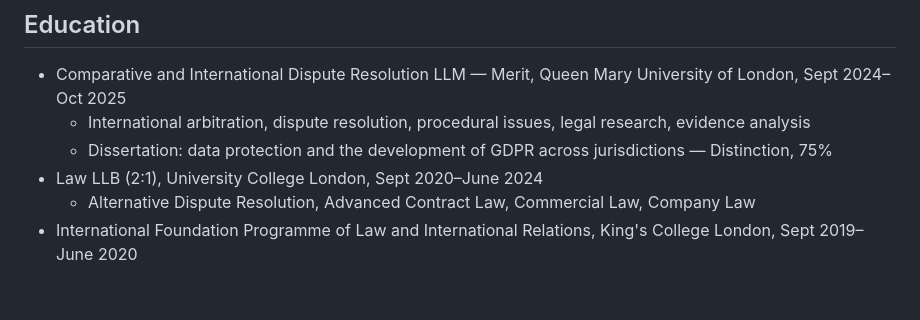
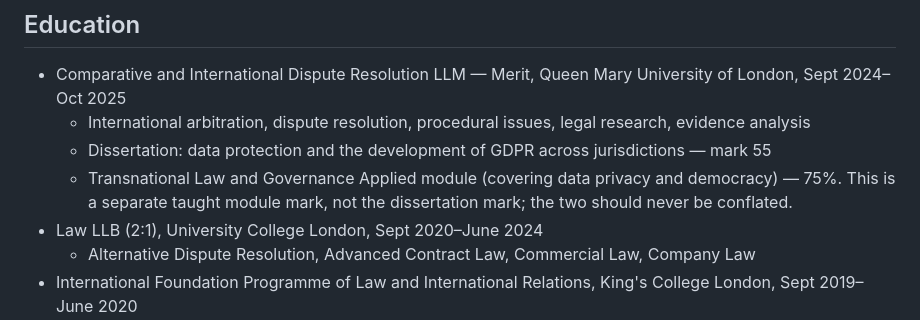
Before and after one commit to mariafgsilva10-source/job-search-agent, a Markdown page: data/base_cv.md, the part around the change. Drawn GitHub-style; blank space fills up the shorter version.

Commit message:
Fix dissertation mark: 55 (Merit), separate from the 75% Transnational Law module mark

```diff
--- a/data/base_cv.md
+++ b/data/base_cv.md
@@ -11,7 +11,8 @@ protection.
 ## Education
 - Comparative and International Dispute Resolution LLM — Merit, Queen Mary University of London, Sept 2024–Oct 2025
   - International arbitration, dispute resolution, procedural issues, legal research, evidence analysis
-  - Dissertation: data protection and the development of GDPR across jurisdictions — Distinction, 75%
+  - Dissertation: data protection and the development of GDPR across jurisdictions — mark 55
+  - Transnational Law and Governance Applied module (covering data privacy and democracy) — 75%. This is a separate taught module mark, not the dissertation mark; the two should never be conflated.
 - Law LLB (2:1), University College London, Sept 2020–June 2024
   - Alternative Dispute Resolution, Advanced Contract Law, Commercial Law, Company Law
 - International Foundation Programme of Law and International Relations, King's College London, Sept 2019–June 2020
```
